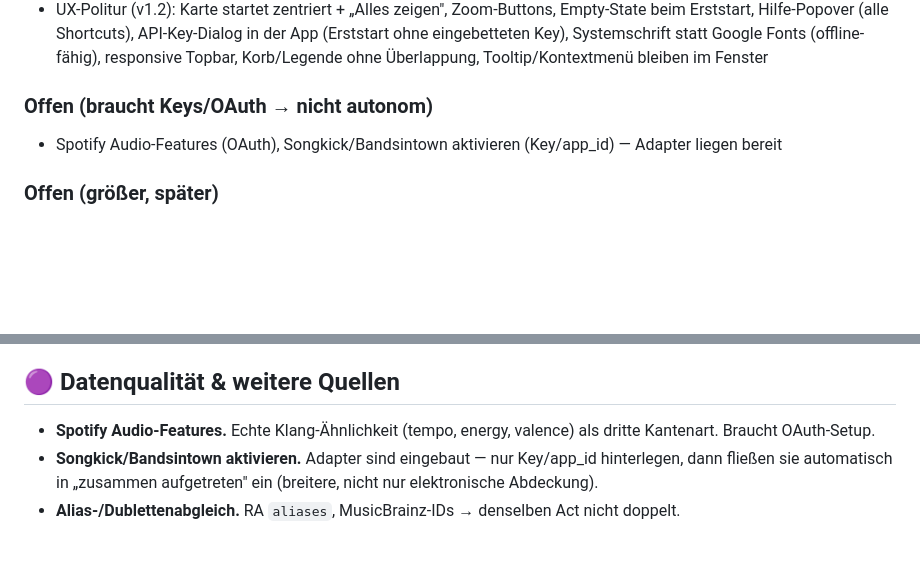
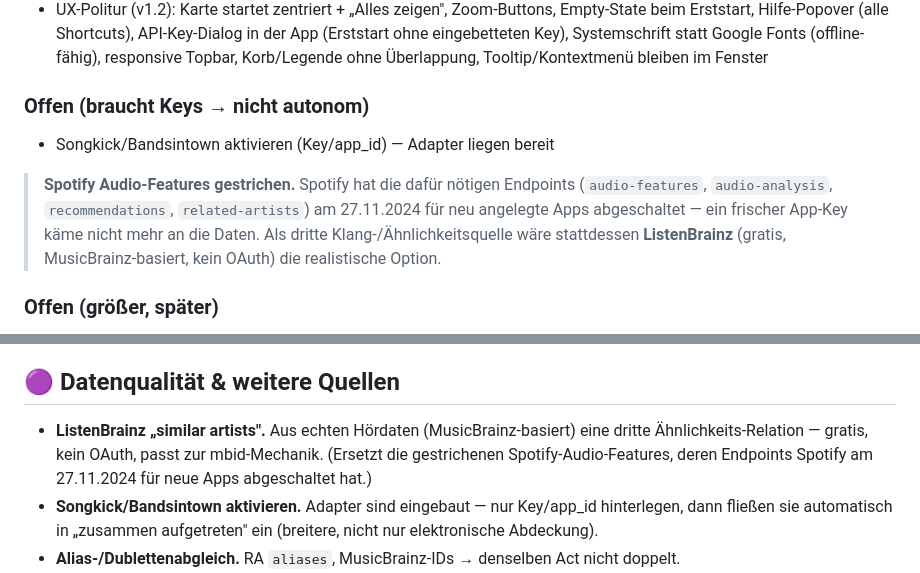
Before and after one commit to allawallabedalla/like, a Markdown page: ROADMAP.md, 2 parts joined by grey strips. Drawn GitHub-style; blank space fills up the shorter version.

Commit message:
Roadmap: Spotify-Audio-Features streichen (Endpoints seit 27.11.2024 fuer neue Apps tot)
Spotify hat audio-features/audio-analysis/recommendations/related-artists am
27.11.2024 fuer neu angelegte Apps abgeschaltet — ein frischer App-Key kommt
nicht mehr an die Daten, der OAuth-Punkt ist damit faktisch erledigt.
Als realistische dritte Aehnlichkeitsquelle stattdessen ListenBrainz notiert
(gratis, MusicBrainz-basiert, kein OAuth). Der funktionierende Spotify-Such-
Button (open.spotify.com/search) bleibt unveraendert.

Co-Authored-By: Claude Opus 4.8 <noreply@anthropic.com>
Claude-Session: https://claude.ai/code/session_01Kwi4sj3QeTKFYDHv3cfCNR

```diff
--- a/ROADMAP.md
+++ b/ROADMAP.md
@@ -44,8 +44,14 @@ Genres, Einzel-/Massen-Löschen, bekannt/Notiz, flaches s/w-Design mit zwei Kant
   eingebetteten Key), Systemschrift statt Google Fonts (offline-fähig), responsive Topbar,
   Korb/Legende ohne Überlappung, Tooltip/Kontextmenü bleiben im Fenster
 
-### Offen (braucht Keys/OAuth → nicht autonom)
-- Spotify Audio-Features (OAuth), Songkick/Bandsintown aktivieren (Key/app_id) — Adapter liegen bereit
+### Offen (braucht Keys → nicht autonom)
+- Songkick/Bandsintown aktivieren (Key/app_id) — Adapter liegen bereit
+
+> **Spotify Audio-Features gestrichen.** Spotify hat die dafür nötigen Endpoints
+> (`audio-features`, `audio-analysis`, `recommendations`, `related-artists`) am
+> 27.11.2024 für neu angelegte Apps abgeschaltet — ein frischer App-Key käme nicht
+> mehr an die Daten. Als dritte Klang-/Ähnlichkeitsquelle wäre stattdessen
+> **ListenBrainz** (gratis, MusicBrainz-basiert, kein OAuth) die realistische Option.
 
 ### Offen (größer, später)
 - Quadtree/Barnes-Hut fürs Layout (erst ab ~800 Knoten nötig), SQLite, Mobile/Touch,
@@ -79,8 +85,9 @@ Genres, Einzel-/Massen-Löschen, bekannt/Notiz, flaches s/w-Design mit zwei Kant
 
 ## 🟣 Datenqualität & weitere Quellen
 
-- **Spotify Audio-Features.** Echte Klang-Ähnlichkeit (tempo, energy, valence) als dritte Kantenart.
-  Braucht OAuth-Setup.
+- **ListenBrainz „similar artists".** Aus echten Hördaten (MusicBrainz-basiert) eine dritte
+  Ähnlichkeits-Relation — gratis, kein OAuth, passt zur mbid-Mechanik. (Ersetzt die gestrichenen
+  Spotify-Audio-Features, deren Endpoints Spotify am 27.11.2024 für neue Apps abgeschaltet hat.)
 - **Songkick/Bandsintown aktivieren.** Adapter sind eingebaut — nur Key/app_id hinterlegen, dann
   fließen sie automatisch in „zusammen aufgetreten" ein (breitere, nicht nur elektronische Abdeckung).
 - **Alias-/Dublettenabgleich.** RA `aliases`, MusicBrainz-IDs → denselben Act nicht doppelt.
```
